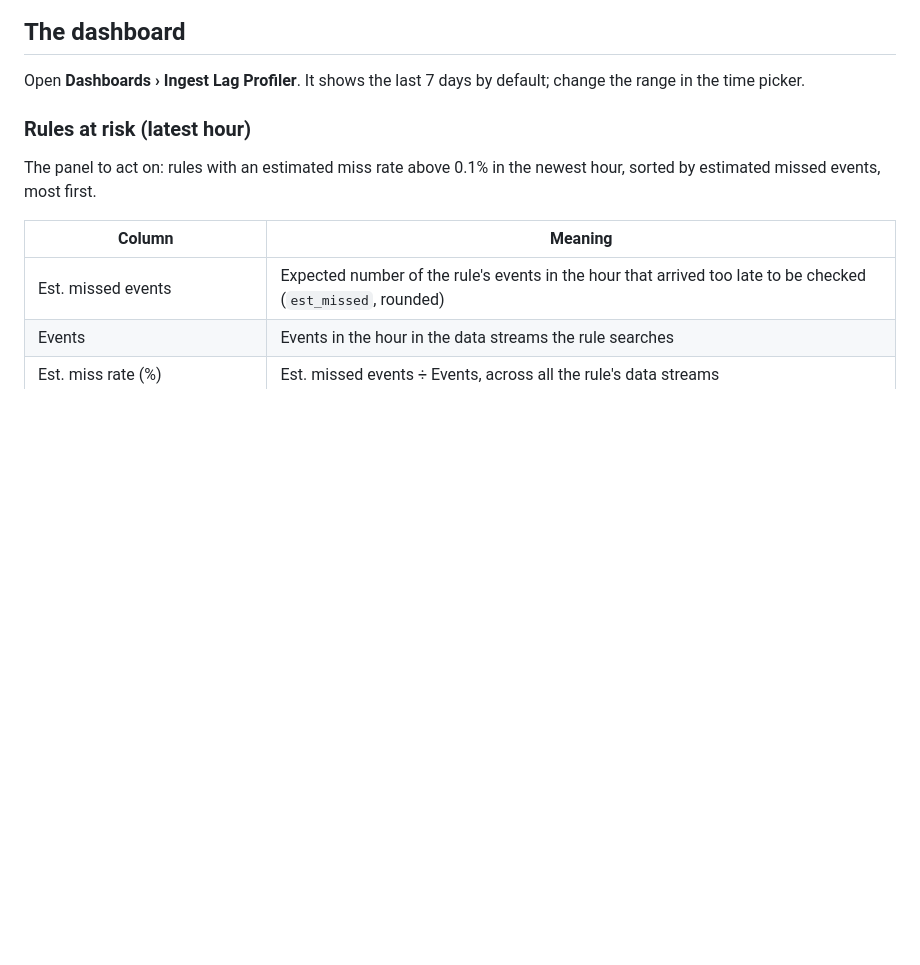
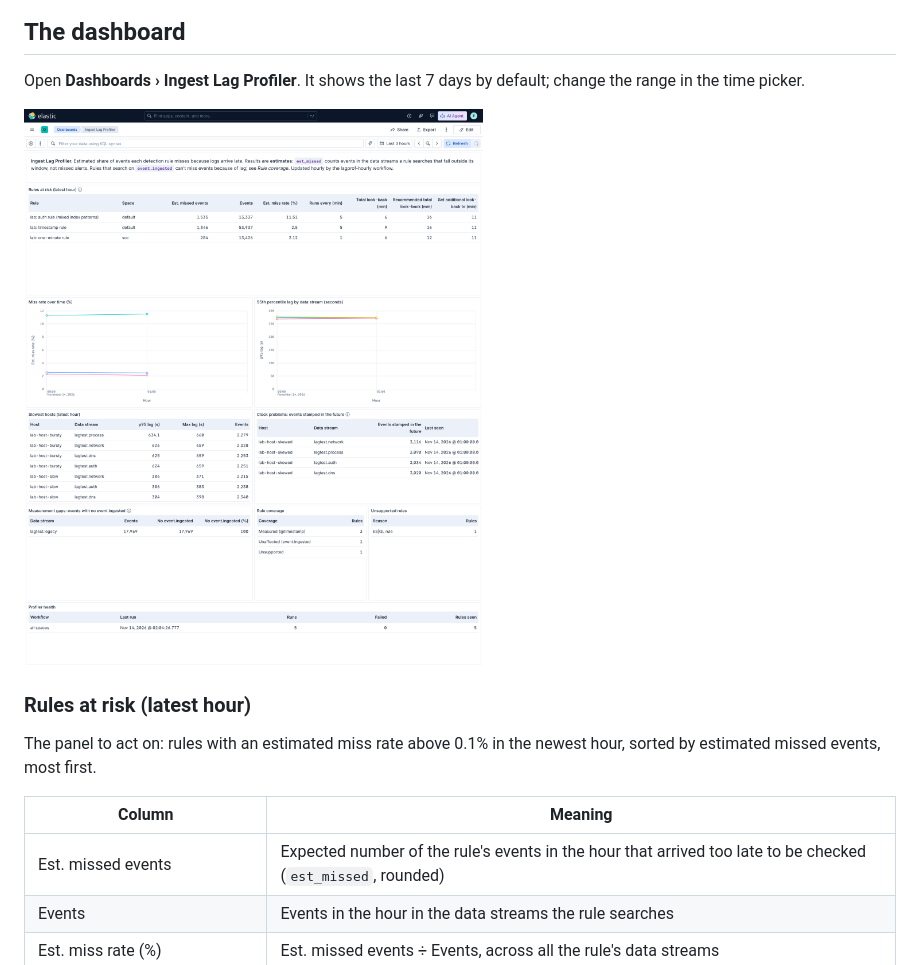
Before and after one commit to ttorbert/ingest-lag-profiler, a Markdown page: docs/user-guide.md, the part around the change. Rendered like a GitHub page; pictures changed too: docs/images/dashboard.png (added); blank space fills up the shorter version.

```diff
--- a/docs/user-guide.md
+++ b/docs/user-guide.md
@@ -40,6 +40,8 @@ In general, events later than *look-back − interval* start to be missed, and e
 ## The dashboard
 
 Open **Dashboards › Ingest Lag Profiler**. It shows the last 7 days by default; change the range in the time picker.
+
+![The Ingest Lag Profiler dashboard in the lab](images/dashboard.png)
 
 ### Rules at risk (latest hour)
 
```
Also changed, not shown: README.md (+4 -0 lines), docs/value.md (+1 -1 lines).
